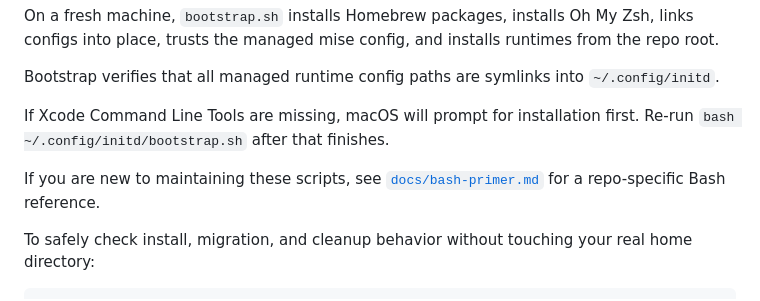
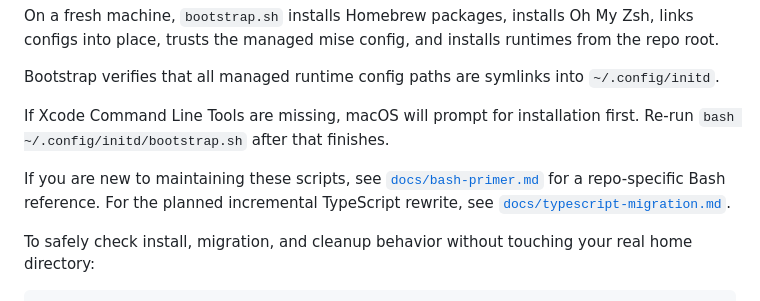
Before and after one commit to vishnukg/initd, a Markdown page: README.md, the part around the change. GitHub-like rendering.

Commit message:
TS migration guide

```diff
--- a/README.md
+++ b/README.md
@@ -177,7 +177,7 @@ Bootstrap verifies that all managed runtime config paths are symlinks into `~/.c
 
 If Xcode Command Line Tools are missing, macOS will prompt for installation first. Re-run `bash ~/.config/initd/bootstrap.sh` after that finishes.
 
-If you are new to maintaining these scripts, see [`docs/bash-primer.md`](docs/bash-primer.md) for a repo-specific Bash reference.
+If you are new to maintaining these scripts, see [`docs/bash-primer.md`](docs/bash-primer.md) for a repo-specific Bash reference. For the planned incremental TypeScript rewrite, see [`docs/typescript-migration.md`](docs/typescript-migration.md).
 
 To safely check install, migration, and cleanup behavior without touching your real home directory:
 
```
Also changed, not shown: docs/typescript-migration.md (added, +338 -0 lines).
